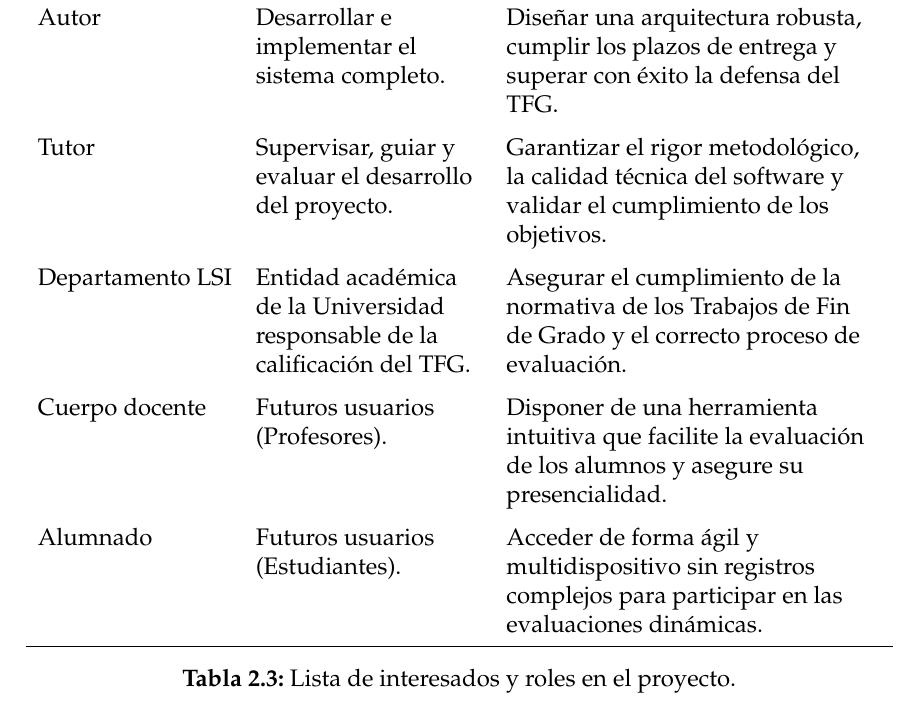
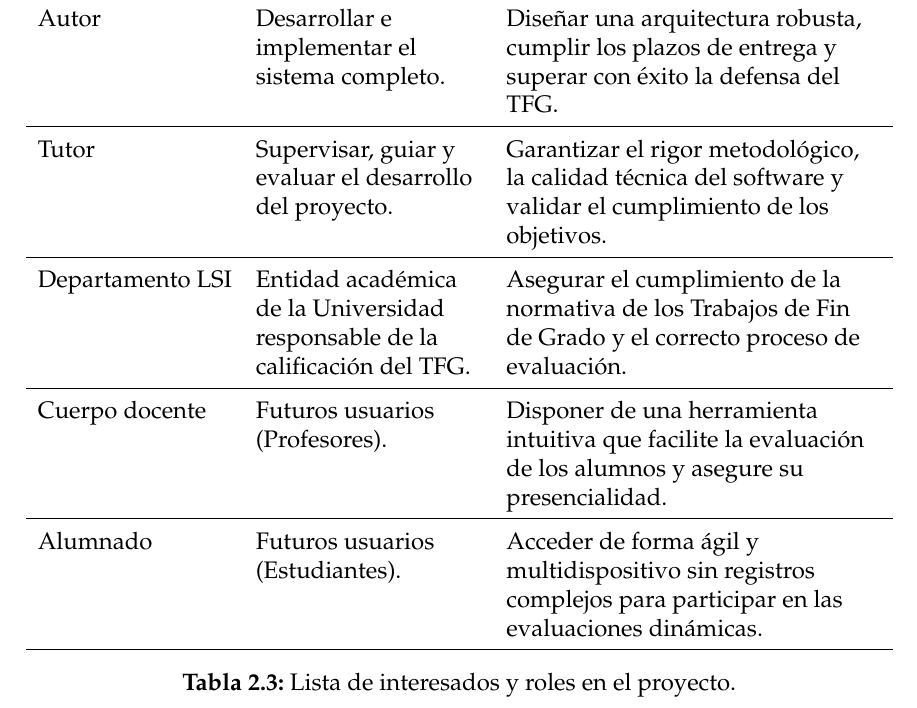
Before and after one commit to frangago71/quizzie-TFG, a LaTeX thesis (thesis/memoria.tex, which reads thesis/sections/02_Acta_de_constitucion.tex): part of page 21 of 36, cut so that both start at the same text. Compiled offline with pdfLaTeX.

Commit message:
docs: fix table of stakeholders
Refs #72

```diff
--- a/thesis/sections/02_Acta_de_constitucion.tex
+++ b/thesis/sections/02_Acta_de_constitucion.tex
@@ -115,10 +115,10 @@ En este apartado se identifica a los actores, grupos  e instituciones que intera
 \begin{tabularx}{\dimexpr\textwidth-6pt}{l >{\raggedright\arraybackslash}p{4cm} Y}
 \hline
 \textbf{Interesado} & \textbf{Rol en el proyecto} & \textbf{Intereses / expectativas} \\ \hline
-Autor & Desarrollar e implementar el sistema completo. & Diseñar una arquitectura robusta, cumplir los plazos de entrega y superar con éxito la defensa del TFG. \\
-Tutor & Supervisar, guiar y evaluar el desarrollo del proyecto. & Garantizar el rigor metodológico, la calidad técnica del software y validar el cumplimiento de los objetivos. \\
-Departamento LSI & Entidad académica de la Universidad responsable de la calificación del TFG. & Asegurar el cumplimiento de la normativa de los Trabajos de Fin de Grado y el correcto proceso de evaluación. \\
-Cuerpo docente & Futuros usuarios (Profesores). & Disponer de una herramienta intuitiva que facilite la evaluación de los alumnos y asegure su presencialidad. \\
+Autor & Desarrollar e implementar el sistema completo. & Diseñar una arquitectura robusta, cumplir los plazos de entrega y superar con éxito la defensa del TFG. \\ \hline
+Tutor & Supervisar, guiar y evaluar el desarrollo del proyecto. & Garantizar el rigor metodológico, la calidad técnica del software y validar el cumplimiento de los objetivos. \\ \hline
+Departamento LSI & Entidad académica de la Universidad responsable de la calificación del TFG. & Asegurar el cumplimiento de la normativa de los Trabajos de Fin de Grado y el correcto proceso de evaluación. \\ \hline
+Cuerpo docente & Futuros usuarios (Profesores). & Disponer de una herramienta intuitiva que facilite la evaluación de los alumnos y asegure su presencialidad. \\ \hline
 Alumnado & Futuros usuarios (Estudiantes). & Acceder de forma ágil y multidispositivo sin registros complejos para participar en las evaluaciones dinámicas. \\ \hline
 \end{tabularx}
 \caption{Lista de interesados y roles en el proyecto.}
```
